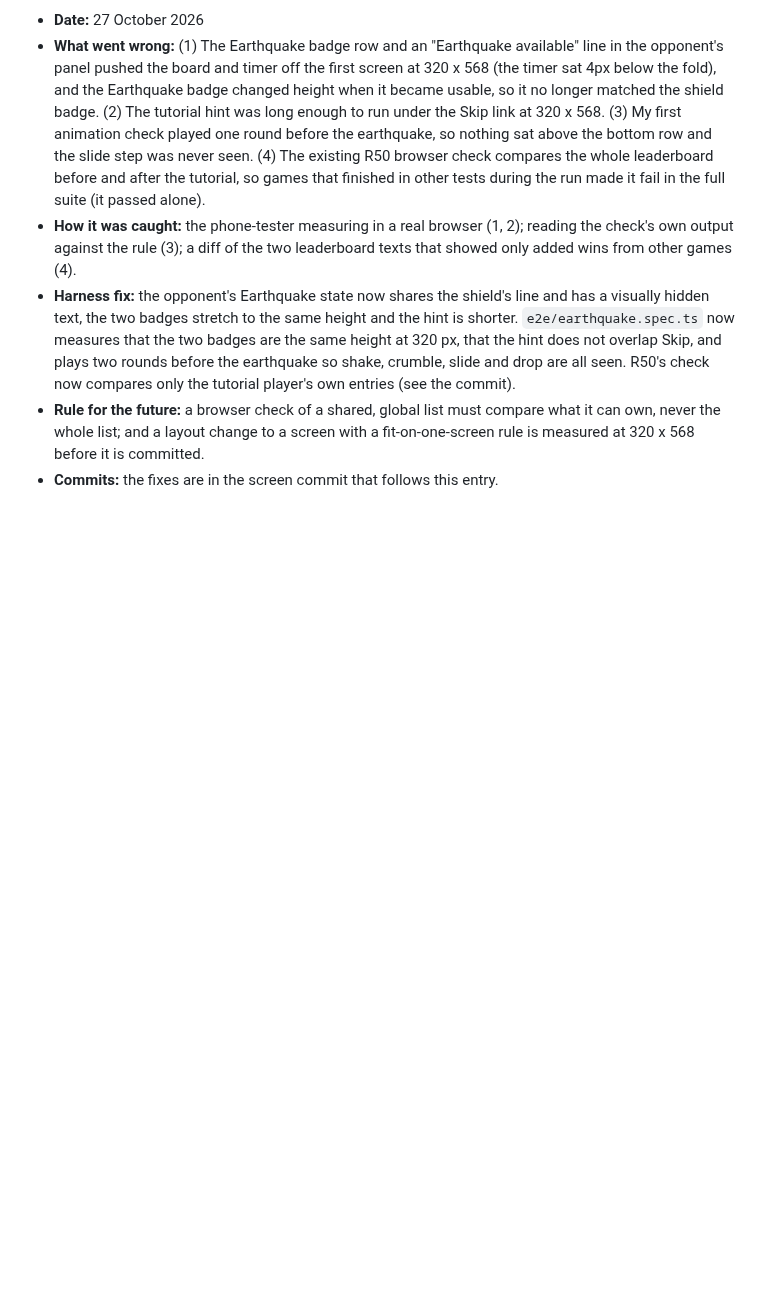
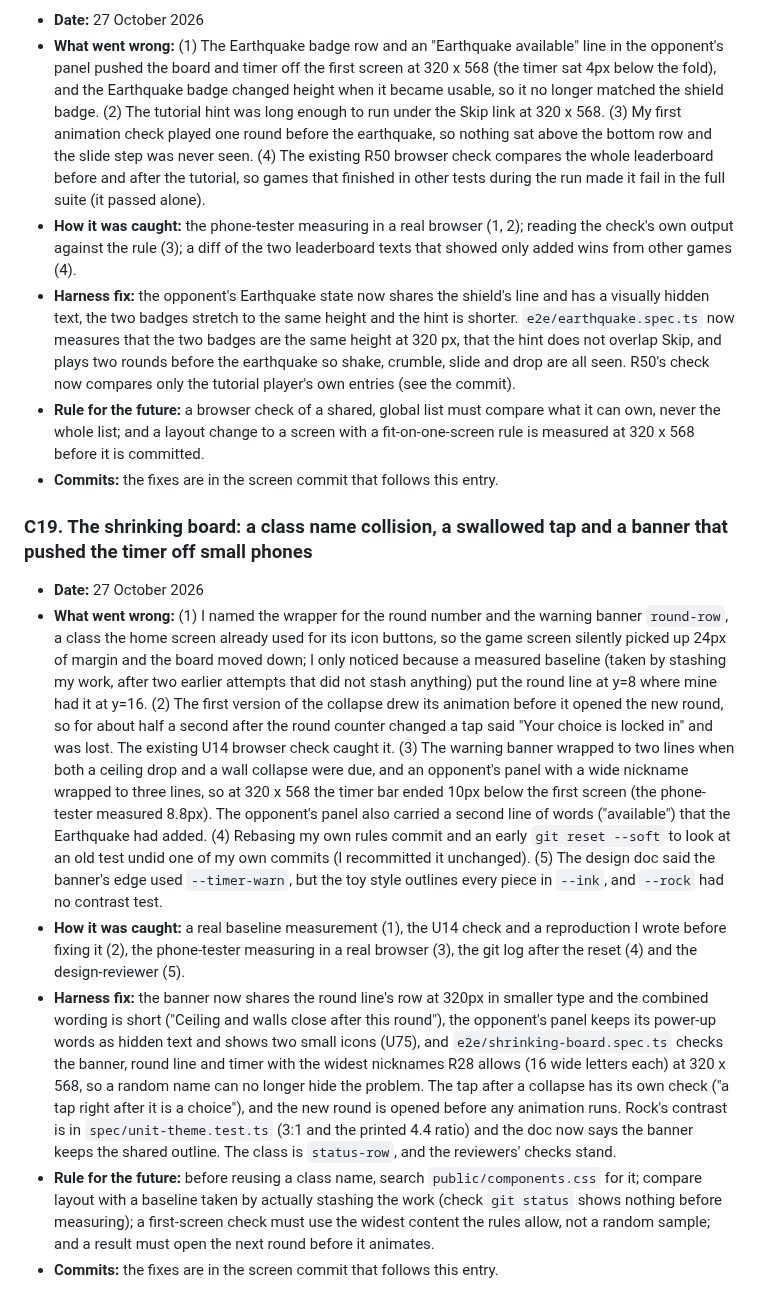
Before and after one commit to comp4020-agentic-coding-studio/comp4020-final-tejastagra, a Markdown page: docs/corrections.md, the part around the change. Rendered like a GitHub page; blank space fills up the shorter version.

```diff
--- a/docs/corrections.md
+++ b/docs/corrections.md
@@ -146,3 +146,11 @@ Every time the agent gets something wrong, and a check, a playtest or Tejas catc
 - **Harness fix:** the opponent's Earthquake state now shares the shield's line and has a visually hidden text, the two badges stretch to the same height and the hint is shorter. `e2e/earthquake.spec.ts` now measures that the two badges are the same height at 320 px, that the hint does not overlap Skip, and plays two rounds before the earthquake so shake, crumble, slide and drop are all seen. R50's check now compares only the tutorial player's own entries (see the commit).
 - **Rule for the future:** a browser check of a shared, global list must compare what it can own, never the whole list; and a layout change to a screen with a fit-on-one-screen rule is measured at 320 x 568 before it is committed.
 - **Commits:** the fixes are in the screen commit that follows this entry.
+
+### C19. The shrinking board: a class name collision, a swallowed tap and a banner that pushed the timer off small phones
+- **Date:** 27 October 2026
+- **What went wrong:** (1) I named the wrapper for the round number and the warning banner `round-row`, a class the home screen already used for its icon buttons, so the game screen silently picked up 24px of margin and the board moved down; I only noticed because a measured baseline (taken by stashing my work, after two earlier attempts that did not stash anything) put the round line at y=8 where mine had it at y=16. (2) The first version of the collapse drew its animation before it opened the new round, so for about half a second after the round counter changed a tap said "Your choice is locked in" and was lost. The existing U14 browser check caught it. (3) The warning banner wrapped to two lines when both a ceiling drop and a wall collapse were due, and an opponent's panel with a wide nickname wrapped to three lines, so at 320 x 568 the timer bar ended 10px below the first screen (the phone-tester measured 8.8px). The opponent's panel also carried a second line of words ("available") that the Earthquake had added. (4) Rebasing my own rules commit and an early `git reset --soft` to look at an old test undid one of my own commits (I recommitted it unchanged). (5) The design doc said the banner's edge used `--timer-warn`, but the toy style outlines every piece in `--ink`, and `--rock` had no contrast test.
+- **How it was caught:** a real baseline measurement (1), the U14 check and a reproduction I wrote before fixing it (2), the phone-tester measuring in a real browser (3), the git log after the reset (4) and the design-reviewer (5).
+- **Harness fix:** the banner now shares the round line's row at 320px in smaller type and the combined wording is short ("Ceiling and walls close after this round"), the opponent's panel keeps its power-up words as hidden text and shows two small icons (U75), and `e2e/shrinking-board.spec.ts` checks the banner, round line and timer with the widest nicknames R28 allows (16 wide letters each) at 320 x 568, so a random name can no longer hide the problem. The tap after a collapse has its own check ("a tap right after it is a choice"), and the new round is opened before any animation runs. Rock's contrast is in `spec/unit-theme.test.ts` (3:1 and the printed 4.4 ratio) and the doc now says the banner keeps the shared outline. The class is `status-row`, and the reviewers' checks stand.
+- **Rule for the future:** before reusing a class name, search `public/components.css` for it; compare layout with a baseline taken by actually stashing the work (check `git status` shows nothing before measuring); a first-screen check must use the widest content the rules allow, not a random sample; and a result must open the next round before it animates.
+- **Commits:** the fixes are in the screen commit that follows this entry.
```
Also changed, not shown: docs/process-log.md (+9 -1 lines).
